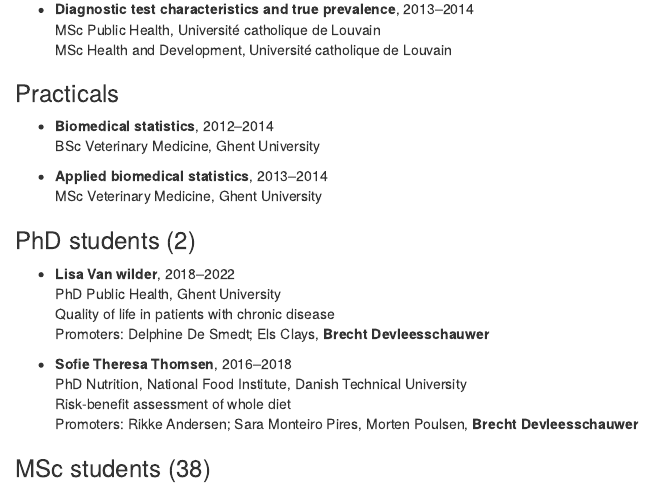
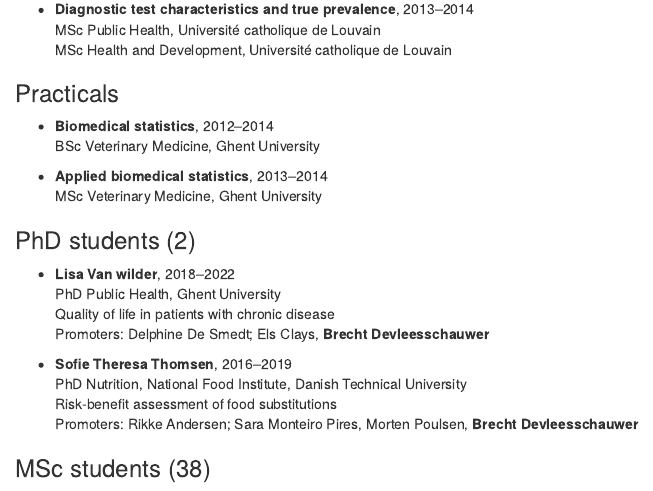
Before and after one commit to brechtdv/vitae, an R Markdown document (vitae.Rmd): the page in a window 1100 px wide, from 4970 px down. Rendered offline with R 4.5, knitr and Pandoc, with nearby package versions; drawn as R Markdown's standard HTML page in place of the format the file asks for; some code elsewhere in the file could not run offline.

Commit message:
update PhD info

````diff
--- a/vitae.Rmd
+++ b/vitae.Rmd
@@ -276,9 +276,9 @@
     Quality of life in patients with chronic disease
     Promoters: Delphine De Smedt; Els Clays, **Brecht Devleesschauwer**
 
-* **Sofie Theresa Thomsen**, 2016--2018
+* **Sofie Theresa Thomsen**, 2016--2019
     PhD Nutrition, National Food Institute, Danish Technical University
-    Risk-benefit assessment of whole diet
+    Risk-benefit assessment of food substitutions
     Promoters: Rikke Andersen; Sara Monteiro Pires, Morten Poulsen, **Brecht Devleesschauwer**
 
 ```{r, echo=FALSE, results='asis', message=FALSE}
````
Also changed, not shown: 1 other file.
